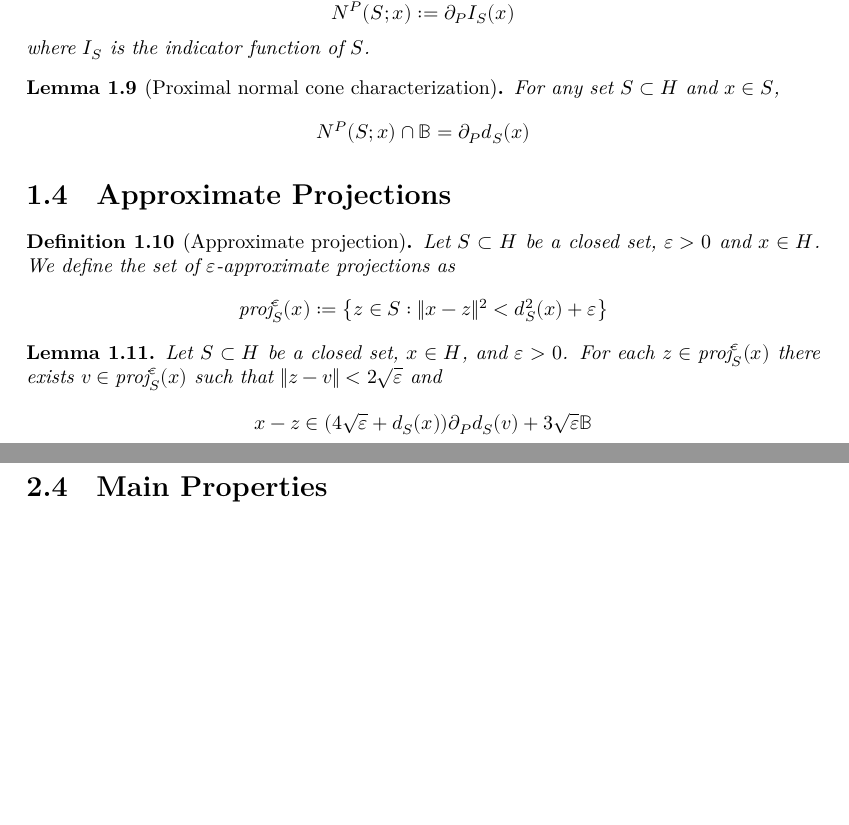
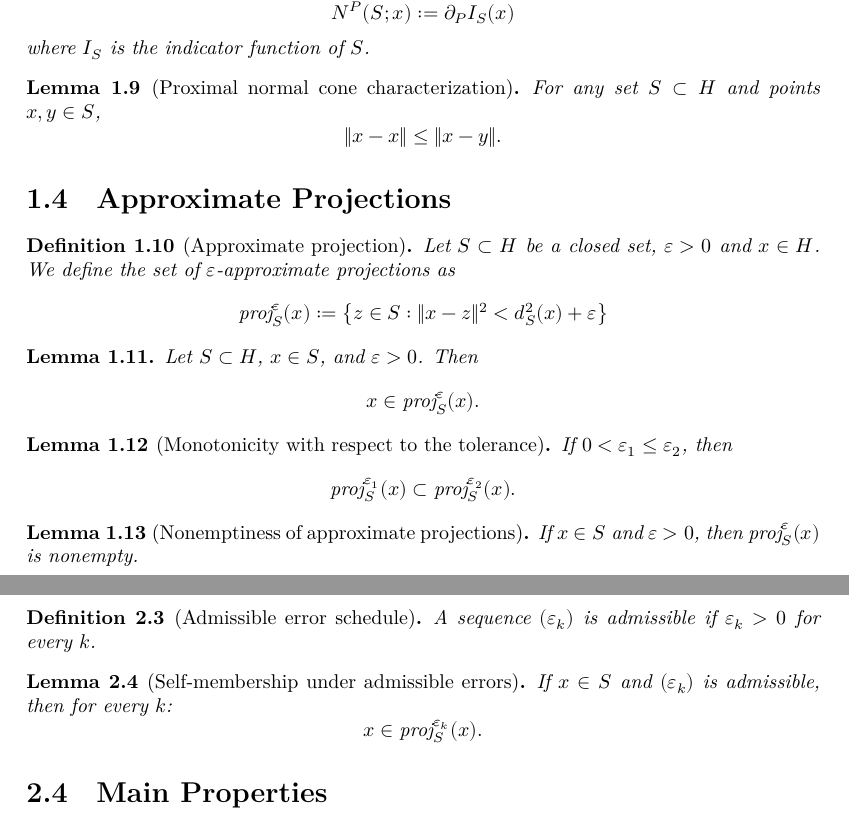
Before and after one commit to gabrielortegaproyectos/Moreau-Sweeping-Process, a LaTeX document (blueprint/src/print.tex, which reads blueprint/src/chapter/catching_up_algorithm.tex, blueprint/src/chapter/preliminaries.tex): two parts of pages 4 and 6 of 13, joined at a grey line, cut so that both start at the same text, the shorter picture padded with empty space. Compiled offline with XeLaTeX.

Commit message:
Feature/preliminaries solid core (#8)
* feat(preliminaries): replace placeholder axioms with typed defs/lemmas

* docs(preliminaries): align blueprint statements with Lean declarations

* docs(blueprint): add theorem dependency links for core chapters

* feat(formalization): add auxiliary results from paper sections 2-3

* chore(blueprint): fix declaration references and consistency notes

* chore(gitignore): add AGENTS.md to ignore list

* fix(preliminaries): remove infDist dependency incompatible with CI toolchain

* fix(preliminaries): resolve CI type mismatch and linter warnings

```diff
--- a/blueprint/src/chapter/catching_up_algorithm.tex
+++ b/blueprint/src/chapter/catching_up_algorithm.tex
@@ -31,6 +31,20 @@ $$x_{k+1}^n \in \text{proj}_{C(t_{k+1}^n)}^{\varepsilon_k^n}(x_k^n)$$
 for all $k \in \{0, \ldots, n-1\}$, with $x_0^n = x_0$.
 \end{definition}
 
+\begin{definition}[Admissible error schedule]
+\label{def:admissible_error}
+\lean{MoreauSweeping.AdmissibleError}
+A sequence $(\varepsilon_k)$ is admissible if $\varepsilon_k > 0$ for every $k$.
+\end{definition}
+
+\begin{lemma}[Self-membership under admissible errors]
+\label{lem:self_mem_approx_proj}
+\lean{MoreauSweeping.self_mem_approxProj_of_admissibleError}
+\uses{def:admissible_error, lem:approximate_projection_formula}
+If $x \in S$ and $(\varepsilon_k)$ is admissible, then for every $k$:
+$$x \in \text{proj}_{S}^{\varepsilon_k}(x).$$
+\end{lemma}
+
 \section{Main Properties}
 
 \begin{theorem}[Properties of the algorithm]
--- a/blueprint/src/chapter/preliminaries.tex
+++ b/blueprint/src/chapter/preliminaries.tex
@@ -65,14 +65,15 @@ where $I_S$ is the indicator function of $S$.
 \begin{lemma}[Proximal normal cone characterization]
 \label{lem:proximal_normal_characterization}
 \lean{MoreauSweeping.proximal_normal_characterization}
-For any set $S \subset H$ and $x \in S$,
-$$N^P(S; x) \cap \mathbb{B} = \partial_P d_S(x)$$
+For any set $S \subset H$ and points $x,y \in S$,
+$$\|x - x\| \le \|x - y\|.$$
 \end{lemma}
 
 \section{Approximate Projections}
 
 \begin{definition}[Approximate projection]
 \label{def:approximate_projection}
+\lean{MoreauSweeping.approxProj}
 Let $S \subset H$ be a closed set, $\varepsilon > 0$ and $x \in H$. We define the set of $\varepsilon$-approximate projections as
 $$\text{proj}_S^\varepsilon(x) := \left\{ z \in S : \|x - z\|^2 < d_S^2(x) + \varepsilon \right\}$$
 \end{definition}
@@ -80,6 +81,19 @@ $$\text{proj}_S^\varepsilon(x) := \left\{ z \in S : \|x - z\|^2 < d_S^2(x) + \va
 \begin{lemma}
 \label{lem:approximate_projection_formula}
 \lean{MoreauSweeping.approximate_projection_formula}
-Let $S \subset H$ be a closed set, $x \in H$, and $\varepsilon > 0$. For each $z \in \text{proj}_S^\varepsilon(x)$ there exists $v \in \text{proj}_S^\varepsilon(x)$ such that $\|z - v\| < 2\sqrt{\varepsilon}$ and
-$$x - z \in (4\sqrt{\varepsilon} + d_S(x))\partial_P d_S(v) + 3\sqrt{\varepsilon} \mathbb{B}$$
+Let $S \subset H$, $x \in S$, and $\varepsilon > 0$. Then
+$$x \in \text{proj}_S^\varepsilon(x).$$
 \end{lemma}
+
+\begin{lemma}[Monotonicity with respect to the tolerance]
+\label{lem:approx_projection_mono}
+\lean{MoreauSweeping.approxProj_mono}
+If $0 < \varepsilon_1 \le \varepsilon_2$, then
+$$\text{proj}_S^{\varepsilon_1}(x) \subset \text{proj}_S^{\varepsilon_2}(x).$$
+\end{lemma}
+
+\begin{lemma}[Nonemptiness of approximate projections]
+\label{lem:approx_projection_nonempty}
+\lean{MoreauSweeping.approxProj_nonempty}
+If $x \in S$ and $\varepsilon > 0$, then $\text{proj}_S^\varepsilon(x)$ is nonempty.
+\end{lemma}
```
Also changed, not shown: blueprint/src/chapter/fixed_set.tex (+1 -0 lines), blueprint/src/chapter/numerical_methods.tex (+1 -0 lines), blueprint/src/chapter/prox_regular.tex (+3 -0 lines), blueprint/src/chapter/subsmooth.tex (+2 -0 lines), blueprint/src/chapter/catching_up_algorithm.tex (1 more changed lines), 3 other files.
